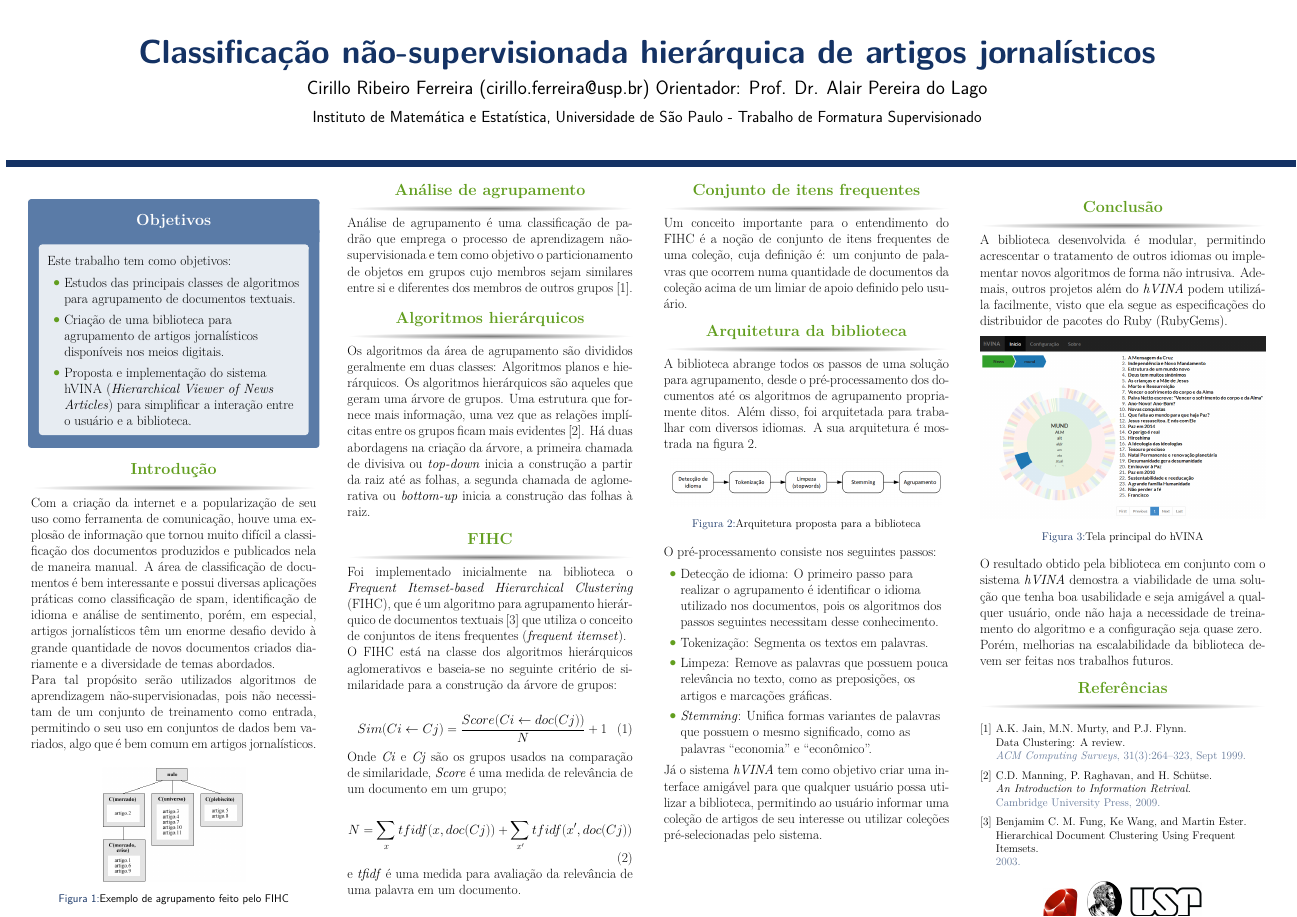
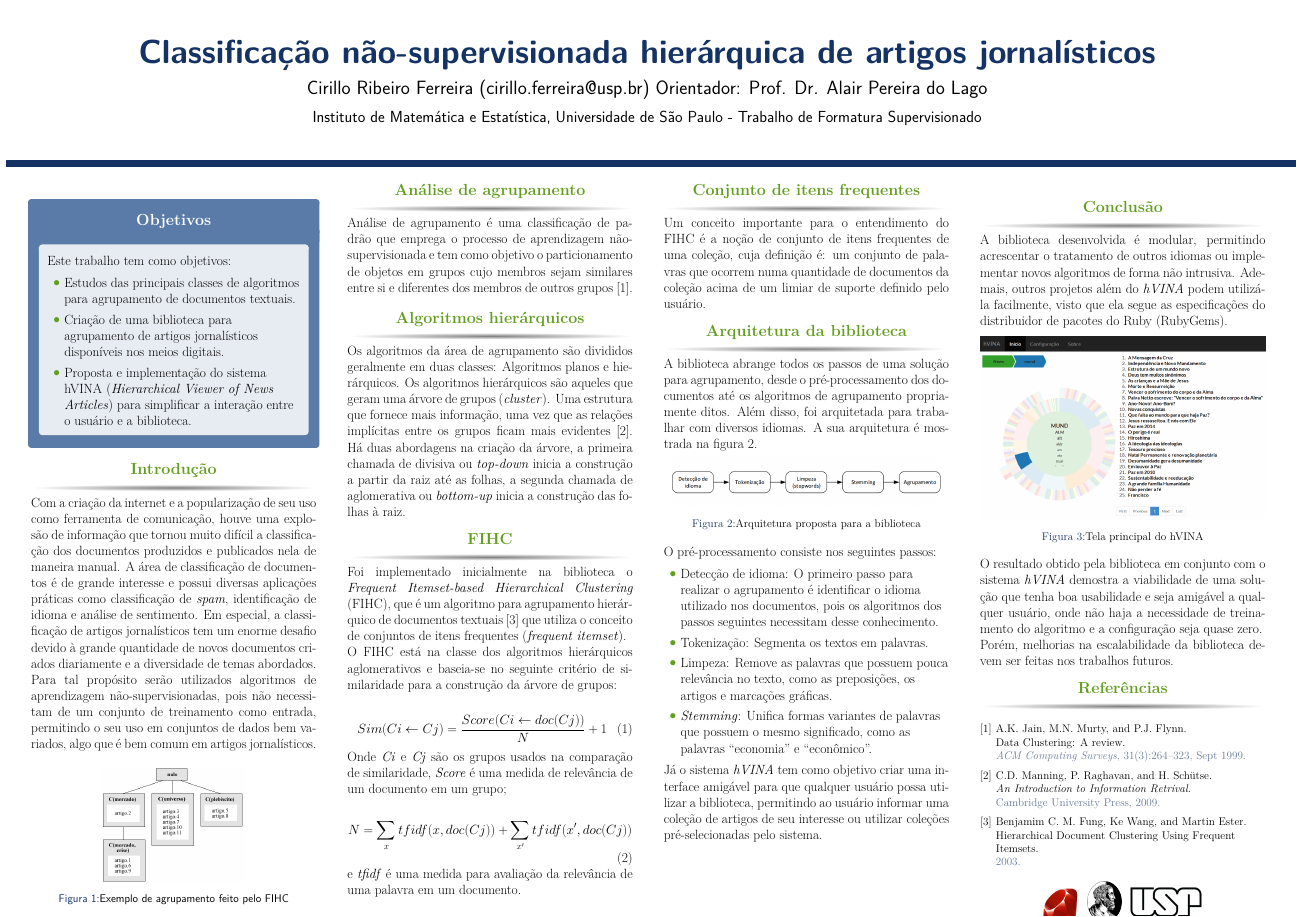
Before and after one commit to tomferreira/mac499, a LaTeX poster (Poster/main.tex): the whole page. Compiled offline with pdfLaTeX.

Commit message:
Alterações sugeridas pelo Alair

```diff
--- a/Poster/main.tex
+++ b/Poster/main.tex
@@ -109,7 +109,7 @@ Este trabalho tem como objetivos:
 
 \begin{block}{Introdução}
 
-Com a criação da internet e a popularização de seu uso como ferramenta de comunicação, houve uma explosão de informação que tornou muito difícil a classificação dos documentos produzidos e publicados nela de maneira manual. A área de classificação de documentos é bem interessante e possui diversas aplicações práticas como classificação de spam, identificação de idioma e análise de sentimento, porém, em especial, artigos jornalísticos têm um enorme desafio devido à grande quantidade de novos documentos criados diariamente e a diversidade de temas abordados. %, especialmente em blogs, mas que carecem de melhor organização.
+Com a criação da internet e a popularização de seu uso como ferramenta de comunicação, houve uma explosão de informação que tornou muito difícil a classificação dos documentos produzidos e publicados nela de maneira manual. A área de classificação de documentos é de grande interesse e possui diversas aplicações práticas como classificação de \textit{spam}, identificação de idioma e análise de sentimento. Em especial, a classificação de artigos jornalísticos tem um enorme desafio devido à grande quantidade de novos documentos criados diariamente e a diversidade de temas abordados. %, especialmente em blogs, mas que carecem de melhor organização.
 
 Para tal propósito serão utilizados algoritmos de aprendizagem não-supervisionadas, pois não necessitam de um conjunto de treinamento como entrada, permitindo o seu uso em conjuntos de dados bem variados, algo que é bem comum em artigos jornalísticos.
 
@@ -152,7 +152,7 @@ Análise de agrupamento é uma classificação de padrão que emprega o processo
 \begin{block}{Algoritmos hierárquicos}
 
 Os algoritmos da área de agrupamento são divididos geralmente em duas classes: Algoritmos planos e hierárquicos.
-Os algoritmos hierárquicos são aqueles que geram uma árvore de grupos. Uma estrutura que fornece mais informação, uma vez que as relações implícitas entre os grupos ficam mais evidentes \cite{Manning:2009}.
+Os algoritmos hierárquicos são aqueles que geram uma árvore de grupos (\textit{cluster}). Uma estrutura que fornece mais informação, uma vez que as relações implícitas entre os grupos ficam mais evidentes \cite{Manning:2009}.
 Há duas abordagens na criação da árvore, a primeira chamada de divisiva ou \textit{top-down} inicia a construção a partir da raiz até as folhas, a segunda chamada de aglomerativa ou \textit{bottom-up} inicia a construção das folhas à raiz.
 
 \end{block}
@@ -194,7 +194,7 @@ e \textit{tfidf} é uma medida para avaliação da relevância de uma palavra em
 %----------------------------------------------------------------------------------------
 
 \begin{block}{Conjunto de itens frequentes}
-Um conceito importante para o entendimento do FIHC é a noção de conjunto de itens frequentes de uma coleção, cuja definição é: um conjunto de palavras que ocorrem numa quantidade de documentos da coleção acima de um limiar de apoio definido pelo usuário.
+Um conceito importante para o entendimento do FIHC é a noção de conjunto de itens frequentes de uma coleção, cuja definição é: um conjunto de palavras que ocorrem numa quantidade de documentos da coleção acima de um limiar de suporte definido pelo usuário.
 \end{block}
 
 \begin{block}{Arquitetura da biblioteca}
```
